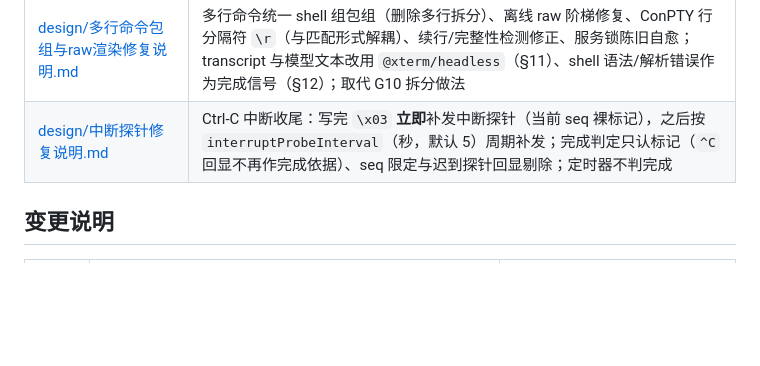
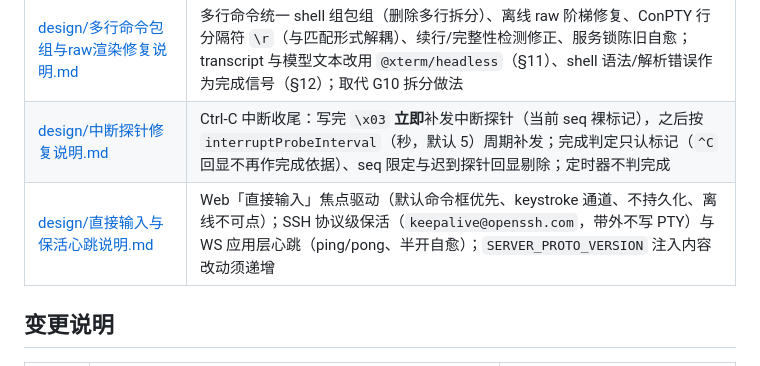
Before and after one commit to xiaoqiong0v0/opencode-ssh-tool, a Markdown page: docs/README.md, the part around the change. GitHub-like rendering; blank space fills up the shorter version.

Commit message:
docs: 补「直接输入焦点驱动」与「SSH 保活/WS 心跳」说明，并记 proto 递增约束

```diff
--- a/docs/README.md
+++ b/docs/README.md
@@ -14,6 +14,7 @@ opencode **npm 插件**（本项目提交 GitHub）：长驻交互式 SSH 会话
 | [design/多语言配置说明.md](design/多语言配置说明.md) | toolLang / webLang 分离与边界（web 只管页面 UI），agent/session 文案 i18n |
 | [design/多行命令包组与raw渲染修复说明.md](design/多行命令包组与raw渲染修复说明.md) | 多行命令统一 shell 组包组（删除多行拆分）、离线 raw 阶梯修复、ConPTY 行分隔符 `\r`（与匹配形式解耦）、续行/完整性检测修正、服务锁陈旧自愈；transcript 与模型文本改用 `@xterm/headless`（§11）、shell 语法/解析错误作为完成信号（§12）；取代 G10 拆分做法 |
 | [design/中断探针修复说明.md](design/中断探针修复说明.md) | Ctrl-C 中断收尾：写完 `\x03` **立即**补发中断探针（当前 seq 裸标记），之后按 `interruptProbeInterval`（秒，默认 5）周期补发；完成判定只认标记（`^C` 回显不再作完成依据）、seq 限定与迟到探针回显剔除；定时器不判完成 |
+| [design/直接输入与保活心跳说明.md](design/直接输入与保活心跳说明.md) | Web「直接输入」焦点驱动（默认命令框优先、keystroke 通道、不持久化、离线不可点）；SSH 协议级保活（`keepalive@openssh.com`，带外不写 PTY）与 WS 应用层心跳（ping/pong、半开自愈）；`SERVER_PROTO_VERSION` 注入内容改动须递增 |
 
 ## 变更说明
 
```
Also changed, not shown: docs/design/直接输入与保活心跳说明.md (added, +67 -0 lines).
